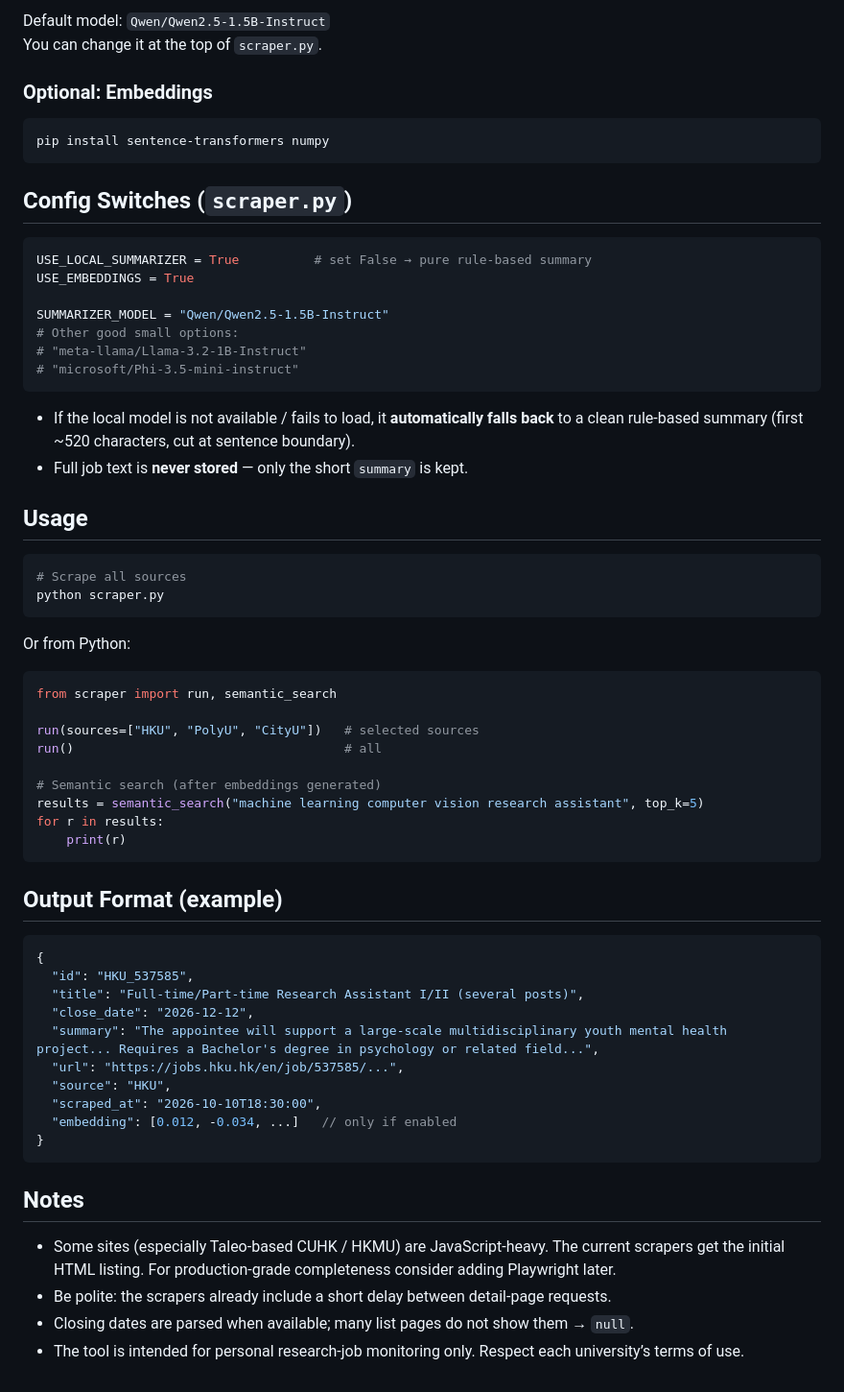
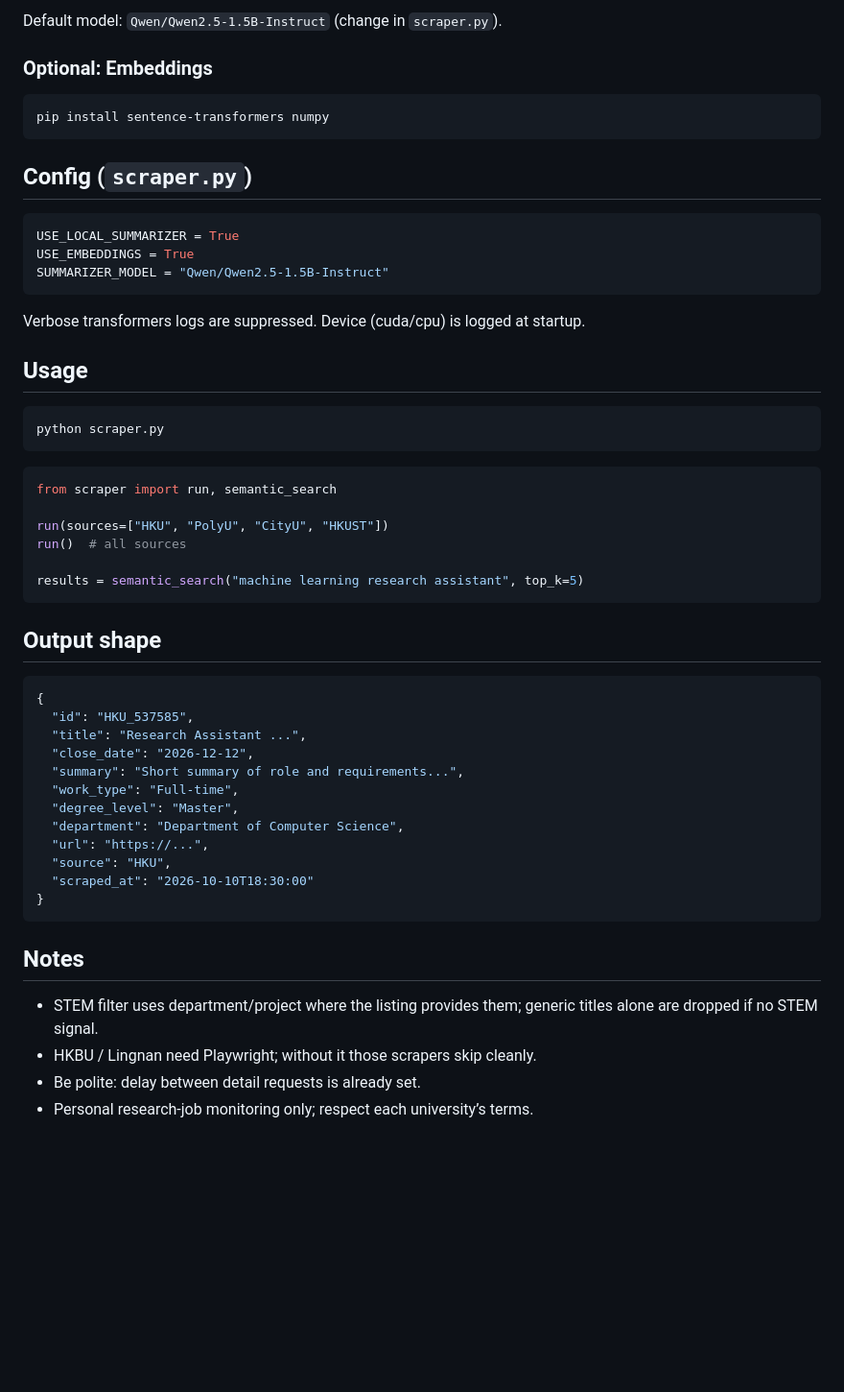
Before and after one commit to Heinz-Elio/hk-research-post-scraper, a Markdown page: README.md, the part around one of its changes. Shown at 96% size. Drawn GitHub-style; blank space fills up the shorter version.

````diff
--- a/README.md
+++ b/README.md
@@ -44,7 +73,6 @@ pip install torch --index-url https://download.pytorch.org/whl/cpu
 ```
 
-Default model: `Qwen/Qwen2.5-1.5B-Instruct`
-You can change it at the top of `scraper.py`.
+Default model: `Qwen/Qwen2.5-1.5B-Instruct` (change in `scraper.py`).
 
 ### Optional: Embeddings
 
@@ -52,60 +80,51 @@ You can change it at the top of `scraper.py`.
 pip install sentence-transformers numpy
 ```
 
-## Config Switches (`scraper.py`)
+## Config (`scraper.py`)
 
 ```python
-USE_LOCAL_SUMMARIZER = True          # set False → pure rule-based summary
+USE_LOCAL_SUMMARIZER = True
 USE_EMBEDDINGS = True
-
 SUMMARIZER_MODEL = "Qwen/Qwen2.5-1.5B-Instruct"
-# Other good small options:
-# "meta-llama/Llama-3.2-1B-Instruct"
-# "microsoft/Phi-3.5-mini-instruct"
 ```
 
-- If the local model is not available / fails to load, it **automatically falls back** to a clean rule-based summary (first ~520 characters, cut at sentence boundary).
-- Full job text is **never stored** — only the short `summary` is kept.
+Verbose transformers logs are suppressed. Device (cuda/cpu) is logged at startup.
 
 ## Usage
 
 ```bash
-# Scrape all sources
 python scraper.py
 ```
-
-Or from Python:
 
 ```python
 from scraper import run, semantic_search
 
-run(sources=["HKU", "PolyU", "CityU"])   # selected sources
-run()                                    # all
+run(sources=["HKU", "PolyU", "CityU", "HKUST"])
+run()  # all sources
 
-# Semantic search (after embeddings generated)
-results = semantic_search("machine learning computer vision research assistant", top_k=5)
-for r in results:
-    print(r)
+results = semantic_search("machine learning research assistant", top_k=5)
 ```
 
-## Output Format (example)
+## Output shape
 
 ```json
 {
   "id": "HKU_537585",
-  "title": "Full-time/Part-time Research Assistant I/II (several posts)",
+  "title": "Research Assistant ...",
   "close_date": "2026-12-12",
-  "summary": "The appointee will support a large-scale multidisciplinary youth mental health project... Requires a Bachelor's degree in psychology or related field...",
-  "url": "https://jobs.hku.hk/en/job/537585/...",
+  "summary": "Short summary of role and requirements...",
+  "work_type": "Full-time",
+  "degree_level": "Master",
+  "department": "Department of Computer Science",
+  "url": "https://...",
   "source": "HKU",
-  "scraped_at": "2026-10-10T18:30:00",
-  "embedding": [0.012, -0.034, ...]   // only if enabled
+  "scraped_at": "2026-10-10T18:30:00"
 }
 ```
 
 ## Notes
 
-- Some sites (especially Taleo-based CUHK / HKMU) are JavaScript-heavy. The current scrapers get the initial HTML listing. For production-grade completeness consider adding Playwright later.
-- Be polite: the scrapers already include a short delay between detail-page requests.
-- Closing dates are parsed when available; many list pages do not show them → `null`.
-- The tool is intended for personal research-job monitoring only. Respect each university’s terms of use.
+- STEM filter uses department/project where the listing provides them; generic titles alone are dropped if no STEM signal.
+- HKBU / Lingnan need Playwright; without it those scrapers skip cleanly.
+- Be polite: delay between detail requests is already set.
+- Personal research-job monitoring only; respect each university’s terms.
````
Also changed, not shown: other parts of README.md (+53 -24 lines).
